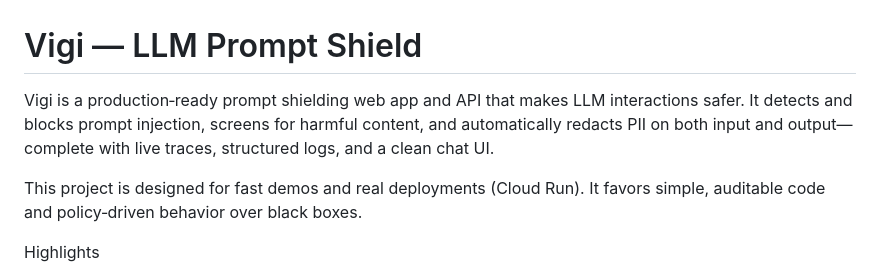
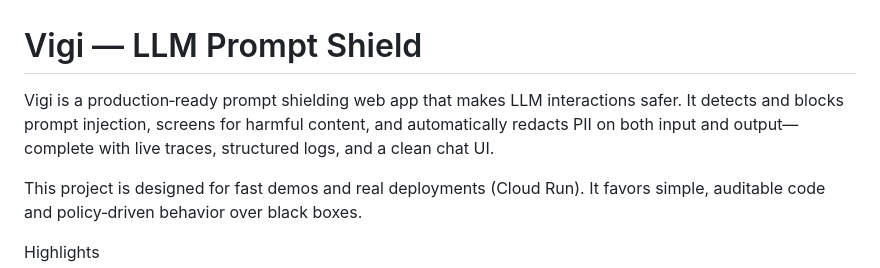
Before and after one commit to ronits57/Vigi, a Markdown page: README.md, the part around the change. GitHub-like rendering.

```diff
--- a/README.md
+++ b/README.md
@@ -1,6 +1,6 @@
 # Vigi — LLM Prompt Shield
 
-Vigi is a production‑ready prompt shielding web app and API that makes LLM interactions safer. It detects and blocks prompt injection, screens for harmful content, and automatically redacts PII on both input and output—complete with live traces, structured logs, and a clean chat UI.
+Vigi is a production‑ready prompt shielding web app that makes LLM interactions safer. It detects and blocks prompt injection, screens for harmful content, and automatically redacts PII on both input and output—complete with live traces, structured logs, and a clean chat UI.
 
 This project is designed for fast demos and real deployments (Cloud Run). It favors simple, auditable code and policy‑driven behavior over black boxes.
 
```
